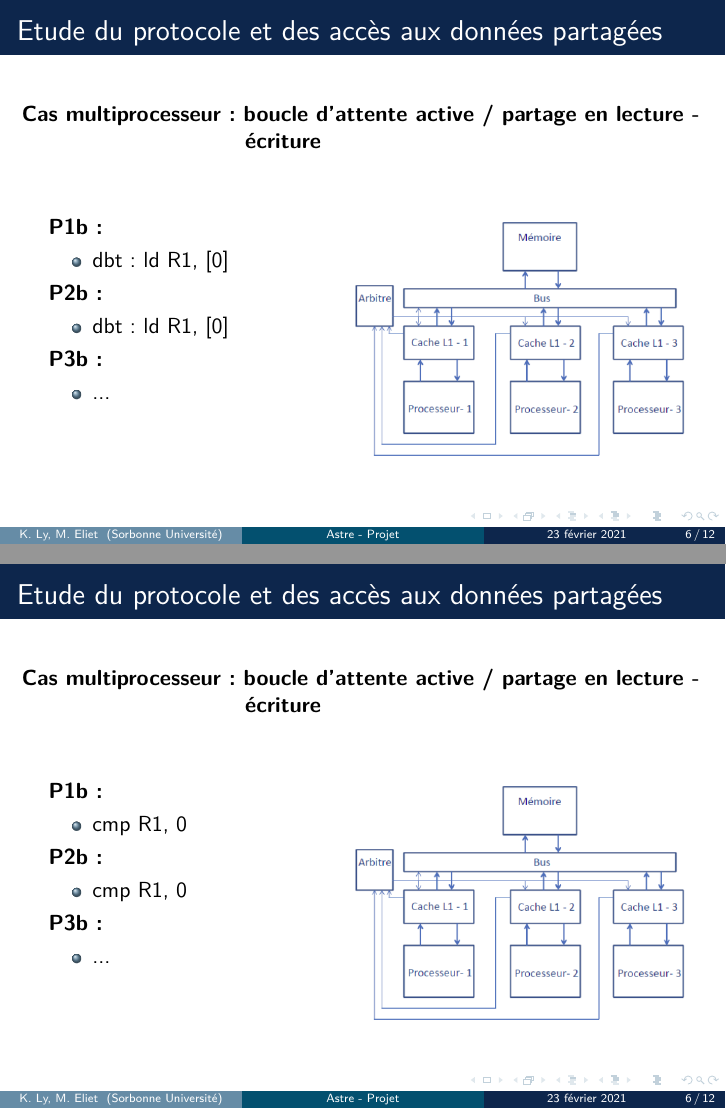
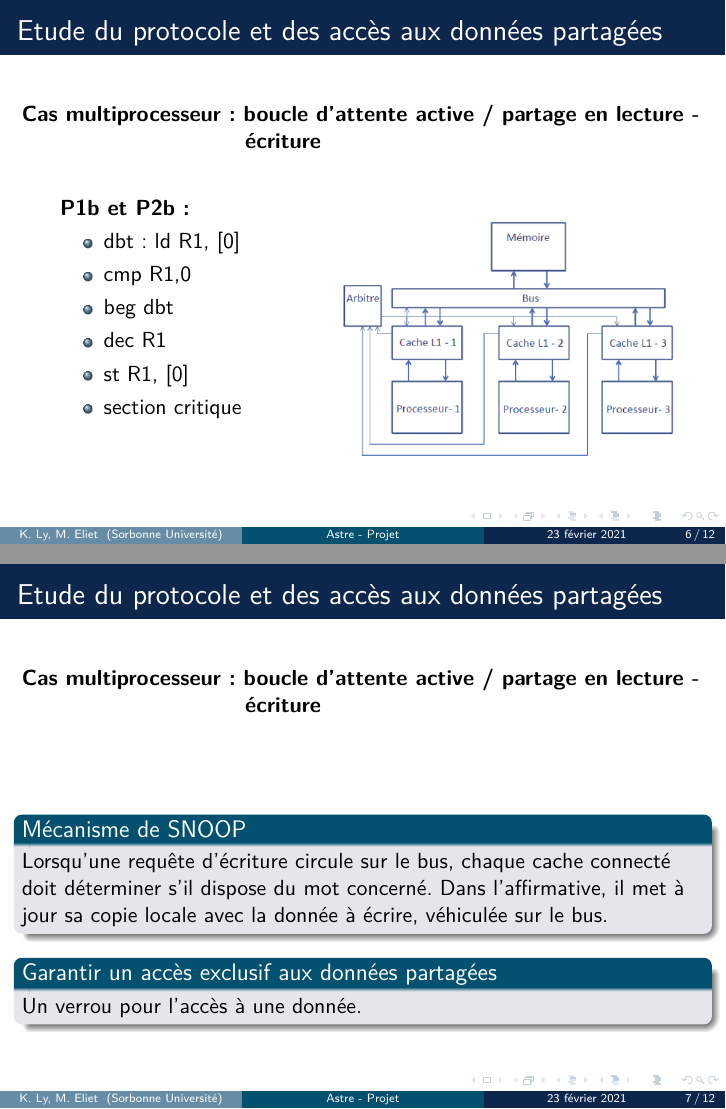
Before and after one commit to kimmeng1/Projet-ASTRE, LaTeX slides (presentation/presentation_astre.tex): pages 22 and 23 of 34 before the commit and pages 22 and 24 of 30 after it, joined at a grey line. Compiled offline with pdfLaTeX.

Commit message:
one single slide for the 6th

```diff
--- a/presentation/presentation_astre.tex
+++ b/presentation/presentation_astre.tex
@@ -486,57 +486,7 @@ On considère un système multiprocesseur à mémoire partagée. Le système est
     \textbf{Cas multiprocesseur : boucle d’attente active / partage en lecture - \hspace*{3.8cm} écriture}
     \begin{columns}[c] % The "c" option specifies centered vertical alignment while the "t" option is used for top vertical alignment
 
-        \column{.35\textwidth} % Left column and width
-        \textbf{P1b : }
+        \column{.3\textwidth} % Left column and width
+        \textbf{P1b et P2b : }
         \begin{itemize}
             \item dbt: ld R1, [0]
-        \end{itemize}
-
-        \textbf{P2b : }
-        \begin{itemize}
-            \item dbt: ld R1, [0]
-        \end{itemize}
-
-        \textbf{P3b : }
-        \begin{itemize}
-            \item ...
-        \end{itemize}
-
-        \column{.5\textwidth} % Right column and width
-        \vspace{1cm}
-        \includegraphics[scale=0.3]{archi.png}
-
-    \end{columns}
-\end{frame}
-
-\begin{frame}{Etude du protocole et des accès aux données partagées}
-    \addtocounter{framenumber}{-1}
-    \textbf{Cas multiprocesseur : boucle d’attente active / partage en lecture - \hspace*{3.8cm} écriture}
-        \begin{columns}[c] % The "c" option specifies centered vertical alignment while the "t" option is used for top vertical alignment
-
-        \column{.35\textwidth} % Left column and width
-        \textbf{P1b : }
-        \begin{itemize}
-            \item cmp R1, 0
-        \end{itemize}
-
-        \textbf{P2b : }
-        \begin{itemize}
-            \item cmp R1, 0
-        \end{itemize}
-
-        \textbf{P3b : }
-        \begin{itemize}
-            \item ...
-        \end{itemize}
-
-        \column{.5\textwidth} % Right column and width
-        \vspace{1cm}
-        \includegraphics[scale=0.3]{archi.png}
-
-    \end{columns}
-\end{frame}
-
-\begin{frame}{Etude du protocole et des accès aux données partagées}
-    \addtocounter{framenumber}{-1}
-    \textbf{Cas multiprocesseur : boucle d’attente active / partage en lecture - \hspace*{3.8cm} écriture}
@@ -570 +492,0 @@ On considère un système multiprocesseur à mémoire partagée. Le système est
-    \textbf{Cas multiprocesseur : boucle d’attente active / partage en lecture - \hspace*{3.8cm} écriture}
@@ -598 +493,5 @@ On considère un système multiprocesseur à mémoire partagée. Le système est
-    \textbf{Cas multiprocesseur : boucle d’attente active / partage en lecture - \hspace*{3.8cm} écriture}
+	    \item 	cmp R1,0
+	    \item	beg dbt
+	    \item	dec R1
+	    \item	st R1, [0]
+	    \item	section critique
```
Also changed, not shown: presentation/presentation_astre.tex (73 more changed lines).
